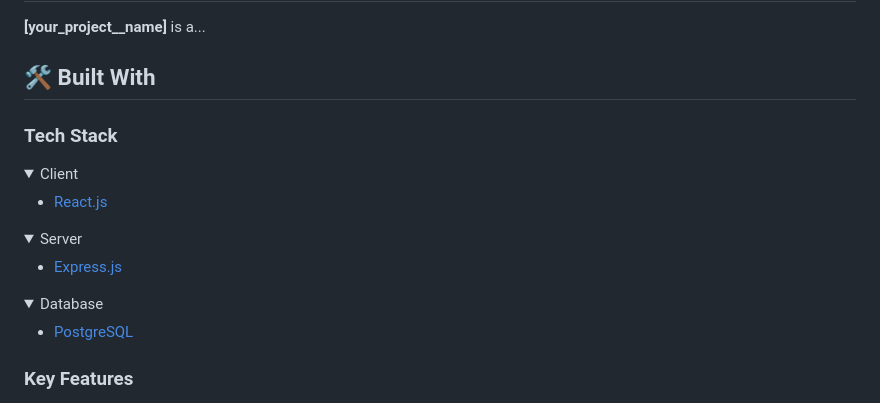
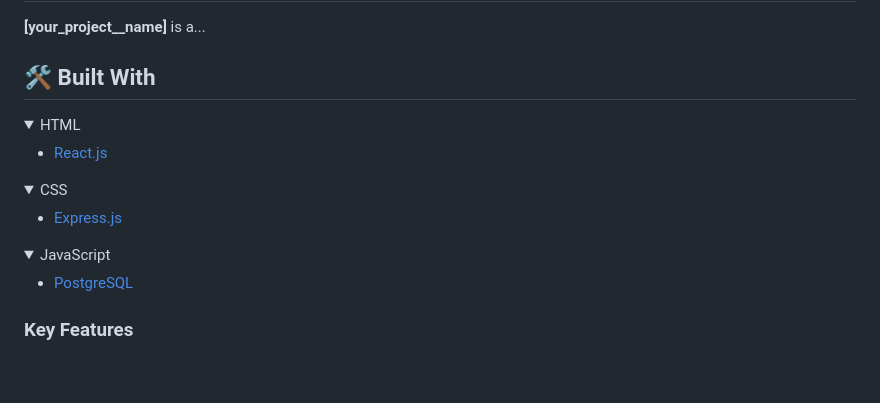
Before and after one commit to nxn404-n/Capstone-Module1, a Markdown page: README.md, the part around the change. Drawn GitHub-style; folded sections open; blank space fills up the shorter version.

```diff
--- a/README.md
+++ b/README.md
@@ -57,25 +57,24 @@ After you're finished please remove all the comments and instructions!
 
 ## 🛠 Built With <a name="built-with"></a>
 
-### Tech Stack <a name="tech-stack"></a>
 
 
 <details>
-  <summary>Client</summary>
+  <summary>HTML</summary>
   <ul>
     <li><a href="https://reactjs.org/">React.js</a></li>
   </ul>
 </details>
 
 <details>
-  <summary>Server</summary>
+  <summary>CSS</summary>
   <ul>
     <li><a href="https://expressjs.com/">Express.js</a></li>
   </ul>
 </details>
 
 <details>
-<summary>Database</summary>
+<summary>JavaScript</summary>
   <ul>
     <li><a href="https://www.postgresql.org/">PostgreSQL</a></li>
   </ul>
```
